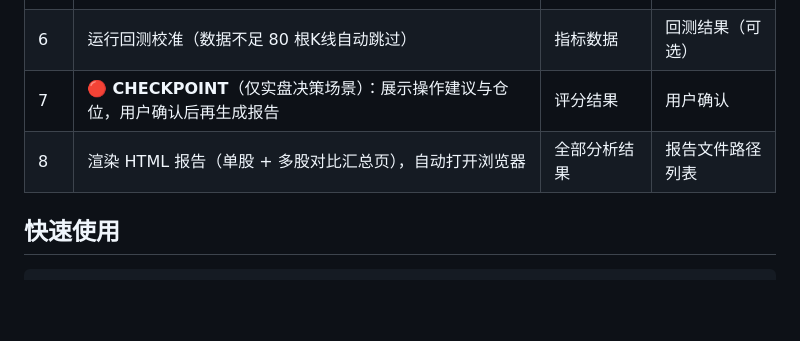
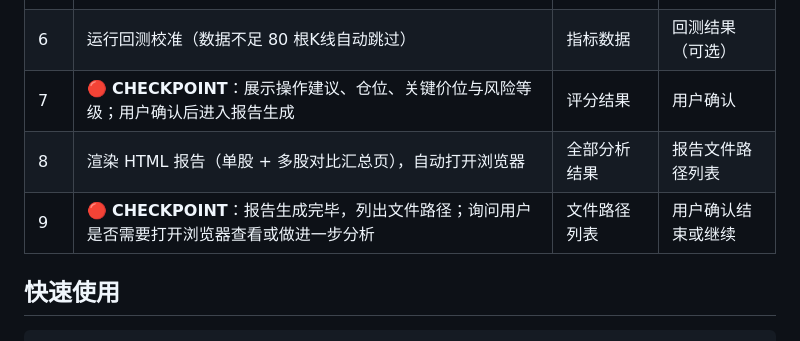
Before and after one commit to CrownTsui/astock-watch, a Markdown page: SKILL.md, the part around the change. Rendered like a GitHub page; blank space fills up the shorter version.

Commit message:
optimize astock-watch: dim4 检查点设计 — 新增报告完成确认检查点
Round 3: dim4 7→8，步骤7 CHECKPOINT 改为通用场景 + 步骤9新增最终确认
Δ=0.6（边际），接近触顶

Co-Authored-By: Claude Opus 4.8 <noreply@anthropic.com>

```diff
--- a/SKILL.md
+++ b/SKILL.md
@@ -43,8 +43,9 @@ python run.py --symbol 600519,000858 --open  # 多只 + 自动打开浏览器
 | 4 | 🔴 **CHECKPOINT**：展示数据就绪摘要（每只股票的数据源、K线根数），若全部失败则终止 | 原始数据 | 用户确认继续 / 终止 |
 | 5 | 计算技术指标（MA/MACD/KDJ/RSI/BOLL/WR/ADX）+ 三维分析 + 综合评分 | 原始数据 | 评分、操作建议、关键价位 |
 | 6 | 运行回测校准（数据不足 80 根K线自动跳过） | 指标数据 | 回测结果（可选） |
-| 7 | 🔴 **CHECKPOINT**（仅实盘决策场景）：展示操作建议与仓位，用户确认后再生成报告 | 评分结果 | 用户确认 |
+| 7 | 🔴 **CHECKPOINT**：展示操作建议、仓位、关键价位与风险等级；用户确认后进入报告生成 | 评分结果 | 用户确认 |
 | 8 | 渲染 HTML 报告（单股 + 多股对比汇总页），自动打开浏览器 | 全部分析结果 | 报告文件路径列表 |
+| 9 | 🔴 **CHECKPOINT**：报告生成完毕，列出文件路径；询问用户是否需要打开浏览器查看或做进一步分析 | 文件路径列表 | 用户确认结束或继续 |
 
 ## 快速使用
 
```
